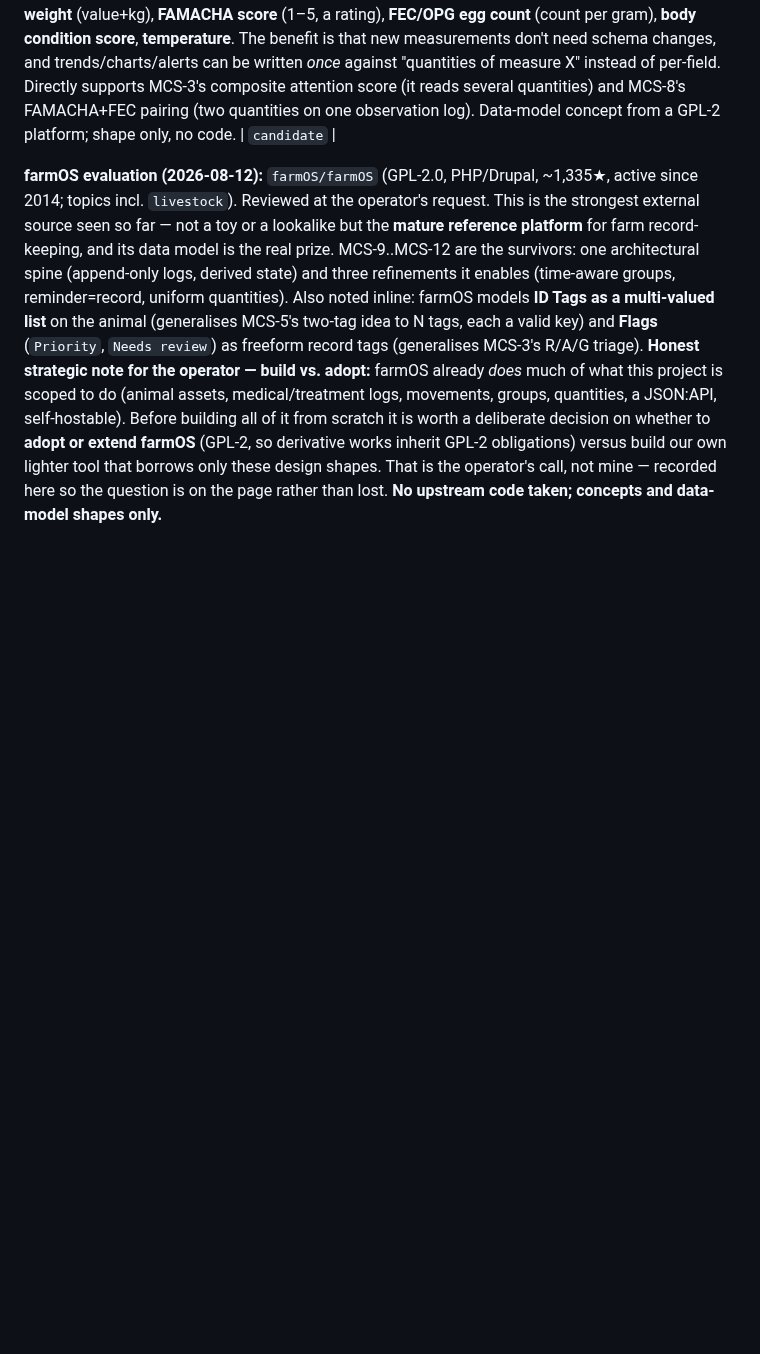
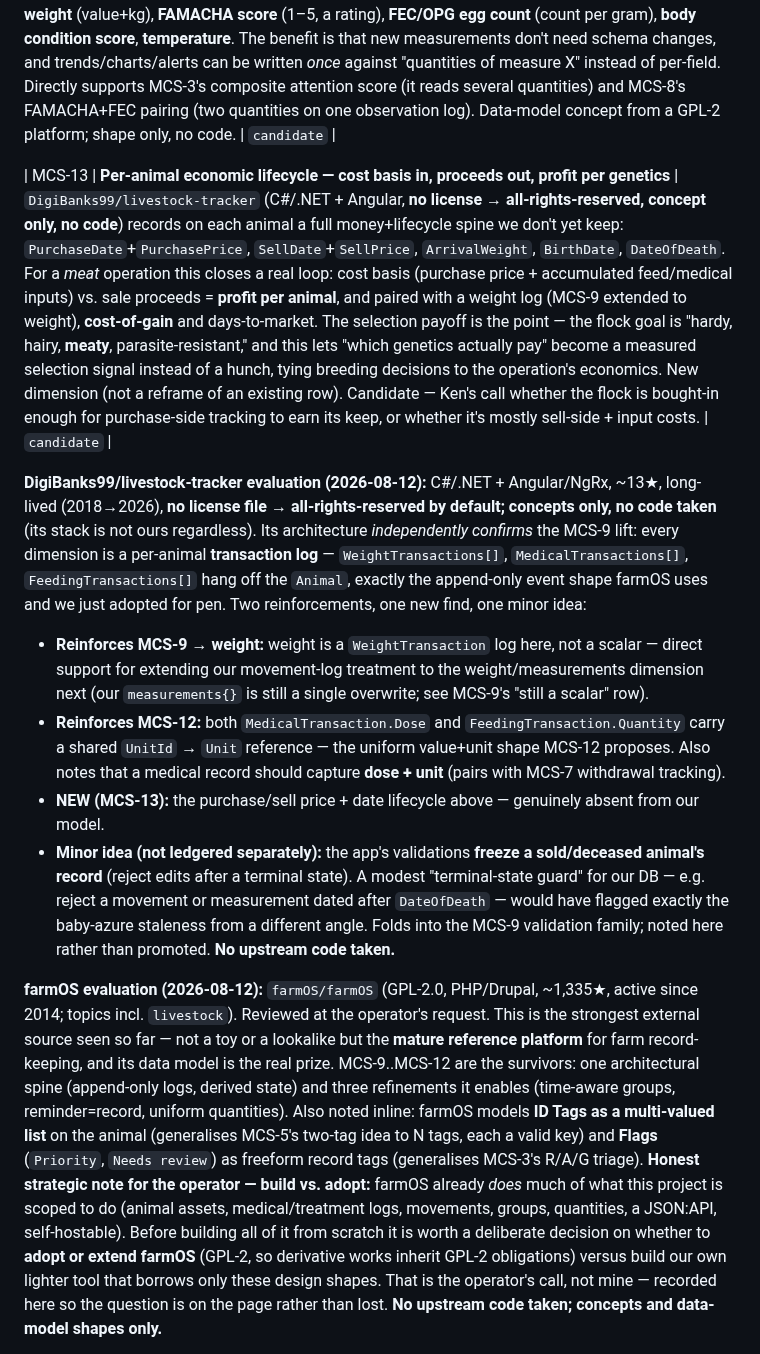
Before and after one commit to jsschrstrcks1/manateecreeksheep, a Markdown page: docs/UPGRADE-LEDGER.md, the part around the change. Rendered like a GitHub page; blank space fills up the shorter version.

Commit message:
ledger: MCS-13 from DigiBanks99/livestock-tracker evaluation
Per-animal economic lifecycle (purchase/sell dates+prices, arrival
weight) — cost-basis and profit-per-genetics, a new dimension for the
meat operation. The repo also independently confirms MCS-9 (per-animal
transaction logs for weight/medical/feed) and MCS-12 (shared unit
reference on dose/quantity), and suggests a terminal-state record lock.
No license on the source -> concepts only, no code taken.

[no-reasoning]

Co-Authored-By: Claude Opus 5 <noreply@anthropic.com>
Claude-Session: https://claude.ai/code/session_014QbQkoaKz6YrMxCyGsSgxY

```diff
--- a/docs/UPGRADE-LEDGER.md
+++ b/docs/UPGRADE-LEDGER.md
@@ -24,6 +24,28 @@ Ids are repo-local (`MCS-NNN`), distinct from the household `UL-NNN` spine in `o
 | MCS-10 | **Group/cohort as a first-class asset with log-derived, time-aware membership** | farmOS models a **Group** as its own asset that "contains" members, and — because membership changes are recorded via logs (MCS-9) — you can ask *who was in this group at any past date*, not just now. For the flock this maps cleanly onto the cohorts a shepherd actually reasons about: a **breeding group** (which ram covered which ewes, and when), a **treatment cohort** (everyone dewormed on the same day, so their withdrawal windows and refugia effect are one query — pairs with MCS-6/MCS-7), a **drylot/refugia group** (animals pulled off contaminated pasture). Move an animal in or out with a log; the history is preserved. Distinct from MCS-6 (a single chute session) — this is about *durable, queryable cohorts over time*. Design concept (GPL-2 source, no code). | `candidate` |
 | MCS-11 | **The reminder and the record are ONE object — a log's `pending`→`done` status** | In farmOS every log carries a **status: pending / done / abandoned** and a timestamp that can be in the future. That collapses a distinction we were about to build twice: a "recheck FAMACHA on the 20th" **reminder** (MCS-1/MCS-2) and the FAMACHA **observation record** are not two things — they are *one log*, created `pending` with a future date, then flipped to `done` when the check happens (carrying its FAMACHA/FEC quantities). The "what's overdue" triage (MCS-3) becomes simply *pending logs whose date has passed*; the weather signal (MCS-1) just moves a pending log's date earlier. One primitive — a dated, status-bearing log — underpins reminders, the worklist, and the historical record at once, instead of a separate reminders table that can drift out of sync with what was actually done. Data-model refinement of MCS-1/2/3 (GPL-2 source, concept only). | `candidate` |
 | MCS-12 | **One `quantity` abstraction for every measurement — value + unit + measure + label** | farmOS attaches **Quantities** to logs as a uniform structure (a numeric value, a unit, a "measure" e.g. weight/count/ratio, and a label) rather than a bespoke database column per metric. Everything a shepherd measures fits the same shape: **body weight** (value+kg), **FAMACHA score** (1–5, a rating), **FEC/OPG egg count** (count per gram), **body condition score**, **temperature**. The benefit is that new measurements don't need schema changes, and trends/charts/alerts can be written *once* against "quantities of measure X" instead of per-field. Directly supports MCS-3's composite attention score (it reads several quantities) and MCS-8's FAMACHA+FEC pairing (two quantities on one observation log). Data-model concept from a GPL-2 platform; shape only, no code. | `candidate` |
+
+| MCS-13 | **Per-animal economic lifecycle — cost basis in, proceeds out, profit per genetics** | `DigiBanks99/livestock-tracker` (C#/.NET + Angular, **no license → all-rights-reserved, concept only, no code**) records on each animal a full money+lifecycle spine we don't yet keep: `PurchaseDate`+`PurchasePrice`, `SellDate`+`SellPrice`, `ArrivalWeight`, `BirthDate`, `DateOfDeath`. For a *meat* operation this closes a real loop: cost basis (purchase price + accumulated feed/medical inputs) vs. sale proceeds = **profit per animal**, and paired with a weight log (MCS-9 extended to weight), **cost-of-gain** and days-to-market. The selection payoff is the point — the flock goal is "hardy, hairy, **meaty**, parasite-resistant," and this lets "which genetics actually pay" become a measured selection signal instead of a hunch, tying breeding decisions to the operation's economics. New dimension (not a reframe of an existing row). Candidate — Ken's call whether the flock is bought-in enough for purchase-side tracking to earn its keep, or whether it's mostly sell-side + input costs. | `candidate` |
+
+**DigiBanks99/livestock-tracker evaluation (2026-08-12):** C#/.NET + Angular/NgRx, ~13★, long-
+lived (2018→2026), **no license file → all-rights-reserved by default; concepts only, no code
+taken** (its stack is not ours regardless). Its architecture *independently confirms* the MCS-9
+lift: every dimension is a per-animal **transaction log** — `WeightTransactions[]`,
+`MedicalTransactions[]`, `FeedingTransactions[]` hang off the `Animal`, exactly the append-only
+event shape farmOS uses and we just adopted for pen. Two reinforcements, one new find, one minor
+idea:
+- **Reinforces MCS-9 → weight:** weight is a `WeightTransaction` log here, not a scalar — direct
+  support for extending our movement-log treatment to the weight/measurements dimension next
+  (our `measurements{}` is still a single overwrite; see MCS-9's "still a scalar" row).
+- **Reinforces MCS-12:** both `MedicalTransaction.Dose` and `FeedingTransaction.Quantity` carry a
+  shared `UnitId` → `Unit` reference — the uniform value+unit shape MCS-12 proposes. Also notes
+  that a medical record should capture **dose + unit** (pairs with MCS-7 withdrawal tracking).
+- **NEW (MCS-13):** the purchase/sell price + date lifecycle above — genuinely absent from our model.
+- **Minor idea (not ledgered separately):** the app's validations **freeze a sold/deceased
+  animal's record** (reject edits after a terminal state). A modest "terminal-state guard" for our
+  DB — e.g. reject a movement or measurement dated after `DateOfDeath` — would have flagged
+  exactly the baby-azure staleness from a different angle. Folds into the MCS-9 validation family;
+  noted here rather than promoted. **No upstream code taken.**
 
 **farmOS evaluation (2026-08-12):** `farmOS/farmOS` (GPL-2.0, PHP/Drupal, ~1,335★, active
 since 2014; topics incl. `livestock`). Reviewed at the operator's request. This is the
```
